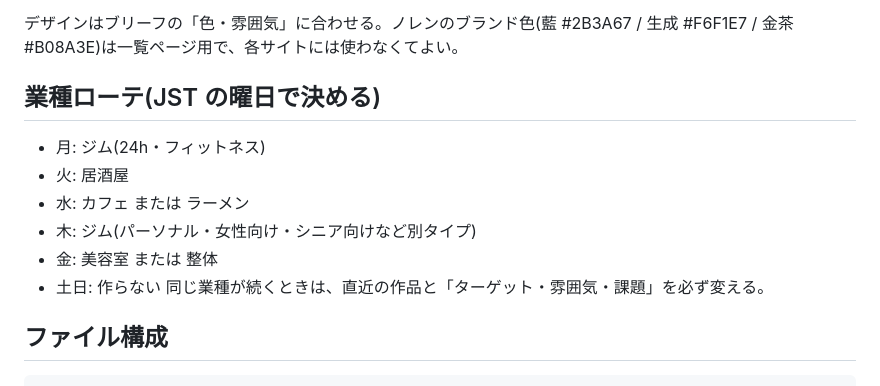
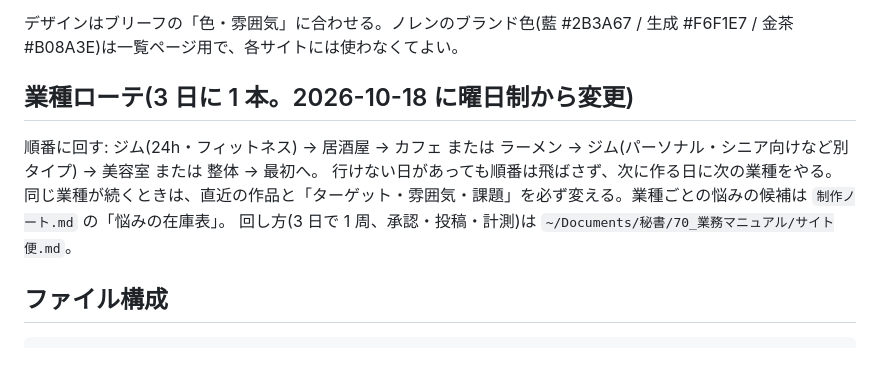
Before and after one commit to mnt22914-a11y/noren-works, a Markdown page: CLAUDE.md, the part around the change. GitHub-like rendering; blank space fills up the shorter version.

Commit message:
サイト便: 業種ローテを 3 日刻みに変更、制作ノートに悩みの在庫表(12 本分の下書き)を追加

````diff
--- a/CLAUDE.md
+++ b/CLAUDE.md
@@ -31,14 +31,11 @@
 
 デザインはブリーフの「色・雰囲気」に合わせる。ノレンのブランド色(藍 #2B3A67 / 生成 #F6F1E7 / 金茶 #B08A3E)は一覧ページ用で、各サイトには使わなくてよい。
 
-## 業種ローテ(JST の曜日で決める)
-- 月: ジム(24h・フィットネス)
-- 火: 居酒屋
-- 水: カフェ または ラーメン
-- 木: ジム(パーソナル・女性向け・シニア向けなど別タイプ)
-- 金: 美容室 または 整体
-- 土日: 作らない
-同じ業種が続くときは、直近の作品と「ターゲット・雰囲気・課題」を必ず変える。
+## 業種ローテ(3 日に 1 本。2026-10-18 に曜日制から変更)
+順番に回す: ジム(24h・フィットネス) → 居酒屋 → カフェ または ラーメン → ジム(パーソナル・シニア向けなど別タイプ) → 美容室 または 整体 → 最初へ。
+行けない日があっても順番は飛ばさず、次に作る日に次の業種をやる。
+同じ業種が続くときは、直近の作品と「ターゲット・雰囲気・課題」を必ず変える。業種ごとの悩みの候補は `制作ノート.md` の「悩みの在庫表」。
+回し方(3 日で 1 周、承認・投稿・計測)は `~/Documents/秘書/70_業務マニュアル/サイト便.md`。
 
 ## ファイル構成
 ```
````
Also changed, not shown: 制作ノート.md (+20 -0 lines).
